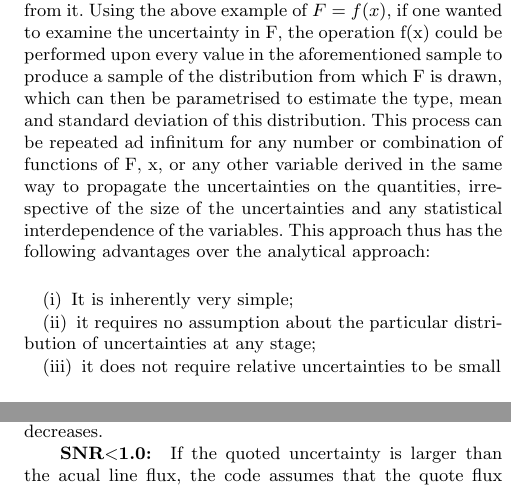
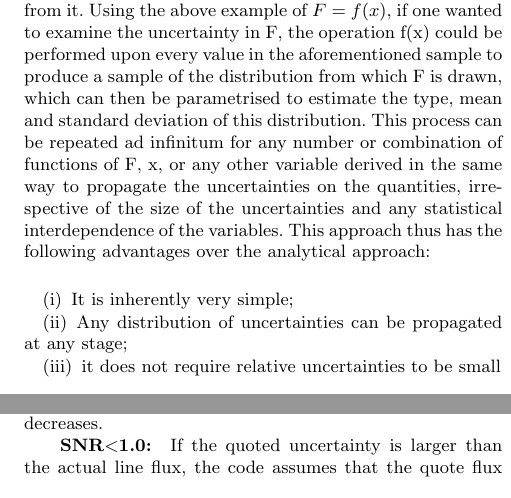
Before and after one commit to rwesson/NEAT, a LaTeX paper (paper/NEAT_paper_I.tex): two parts of the columns of pages 3 and 4 of 12, joined at a grey line, cut so that both start at the same text. Compiled offline with pdfLaTeX; a LaTeX package or settings file that is missing is left out.

Commit message:
Updates following review

```diff
--- a/paper/NEAT_paper_I.tex
+++ b/paper/NEAT_paper_I.tex
@@ -161,7 +161,7 @@ The Monte Carlo method, on the other hand, avoids all of the pitfalls of the ana
 
 \begin{enumerate}
   \item It is inherently very simple;
-  \item it requires no assumption about the particular distribution of uncertainties at any stage;
+  \item Any distribution of uncertainties can be propagated at any stage;
   \item it does not require relative uncertainties to be small
 \end{enumerate}
 
@@ -233,7 +233,7 @@ F_i = \frac{F}{e^{(R\times\sigma + \mu)}}
 
 where R is a random number from a Gaussian distribution as before.  The result of this procedure is that weaker lines are drawn from log-normal distributions that peak below the observed value, with the effect increasing as SNR decreases.
 
-{\bf SNR$<$1.0: } If the quoted uncertainty is larger than the acual line flux, the code assumes that the quote flux represents a 5$\sigma$ upper limit, and thus draws the randomized line flux from a folded Gaussian distribution, with $\mu$=0 and $\sigma$=0.2$\times$F.  The line flux is given by
+{\bf SNR$<$1.0: } If the quoted uncertainty is larger than the actual line flux, the code assumes that the quote flux represents a 5$\sigma$ upper limit, and thus draws the randomized line flux from a folded Gaussian distribution, with $\mu$=0 and $\sigma$=0.2$\times$F.  The line flux is given by
 
 \begin{equation}
 F_i = abs(R)\times0.2F
```
Also changed, not shown: paper/NEAT_paper_I.pdf, paper/NEAT_paper_I.tex (8 more changed lines).
